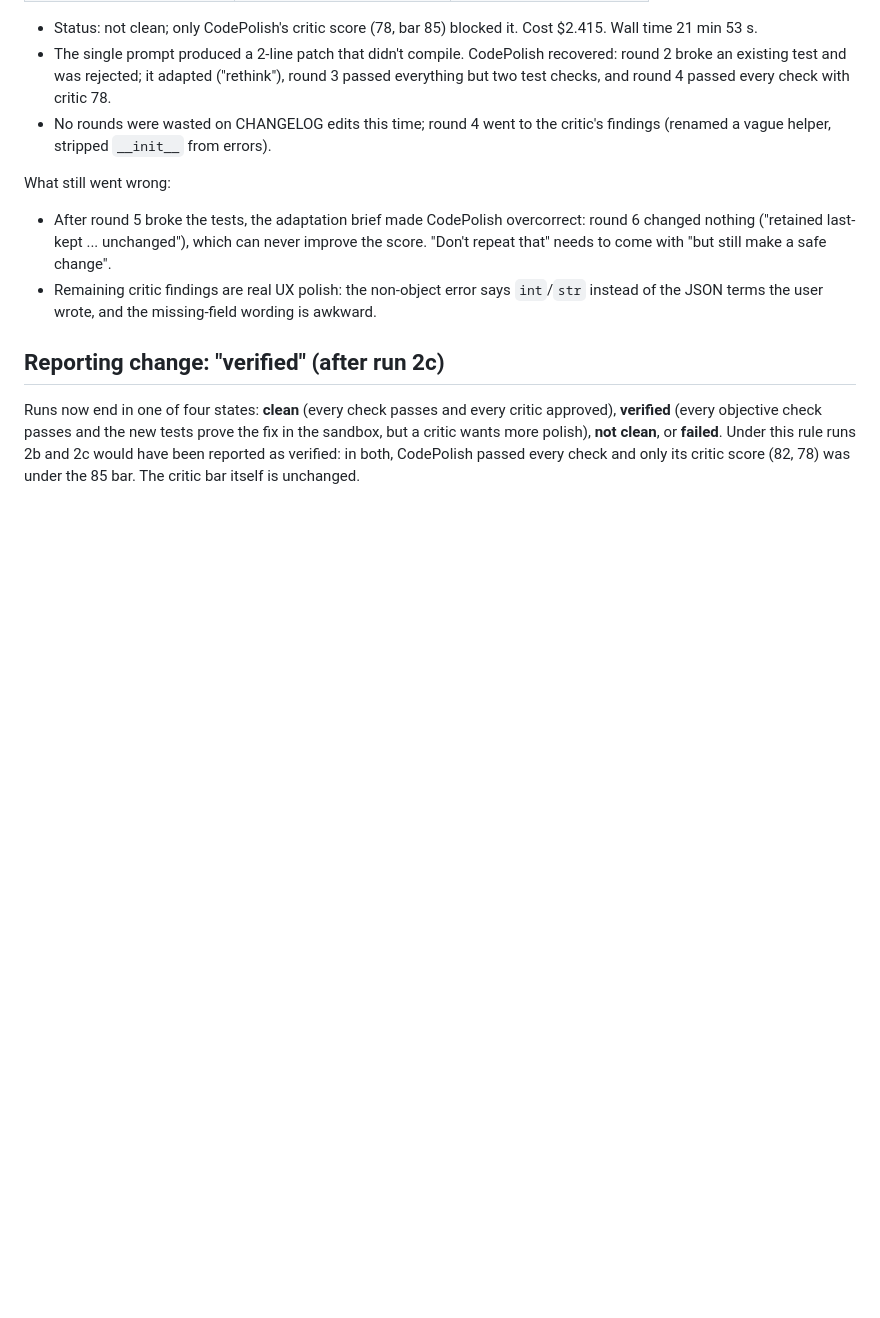
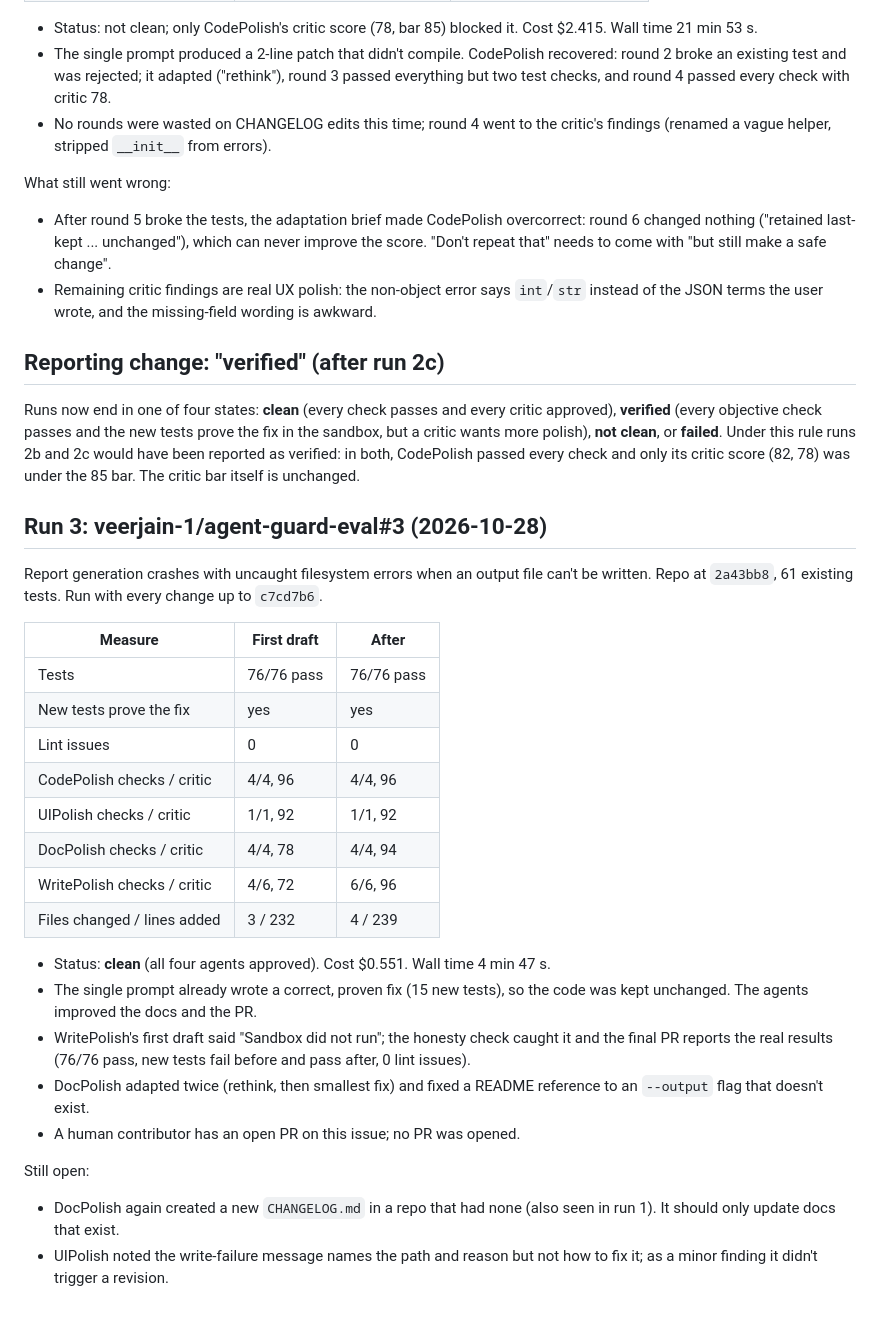
Before and after one commit to momoikura/The-Polisher, a Markdown page: benchmarks/baseline-runs.md, the part around the change. Rendered like a GitHub page; blank space fills up the shorter version.

Commit message:
docs: record baseline run 3 (agent-guard-eval#3)
Co-Authored-By: Claude Opus 5.5 <noreply@anthropic.com>

```diff
--- a/benchmarks/baseline-runs.md
+++ b/benchmarks/baseline-runs.md
@@ -148,3 +148,36 @@ prove the fix in the sandbox, but a critic wants more polish), **not clean**,
 or **failed**. Under this rule runs 2b and 2c would have been reported as
 verified: in both, CodePolish passed every check and only its critic score
 (82, 78) was under the 85 bar. The critic bar itself is unchanged.
+
+## Run 3: veerjain-1/agent-guard-eval#3 (2026-10-28)
+
+Report generation crashes with uncaught filesystem errors when an output file
+can't be written. Repo at `2a43bb8`, 61 existing tests. Run with every change
+up to `c7cd7b6`.
+
+| Measure | First draft | After |
+|---|---|---|
+| Tests | 76/76 pass | 76/76 pass |
+| New tests prove the fix | yes | yes |
+| Lint issues | 0 | 0 |
+| CodePolish checks / critic | 4/4, 96 | 4/4, 96 |
+| UIPolish checks / critic | 1/1, 92 | 1/1, 92 |
+| DocPolish checks / critic | 4/4, 78 | 4/4, 94 |
+| WritePolish checks / critic | 4/6, 72 | 6/6, 96 |
+| Files changed / lines added | 3 / 232 | 4 / 239 |
+
+- Status: **clean** (all four agents approved). Cost $0.551. Wall time 4 min 47 s.
+- The single prompt already wrote a correct, proven fix (15 new tests), so the
+  code was kept unchanged. The agents improved the docs and the PR.
+- WritePolish's first draft said "Sandbox did not run"; the honesty check
+  caught it and the final PR reports the real results (76/76 pass, new tests
+  fail before and pass after, 0 lint issues).
+- DocPolish adapted twice (rethink, then smallest fix) and fixed a README
+  reference to an `--output` flag that doesn't exist.
+- A human contributor has an open PR on this issue; no PR was opened.
+
+Still open:
+- DocPolish again created a new `CHANGELOG.md` in a repo that had none (also
+  seen in run 1). It should only update docs that exist.
+- UIPolish noted the write-failure message names the path and reason but not
+  how to fix it; as a minor finding it didn't trigger a revision.
```
